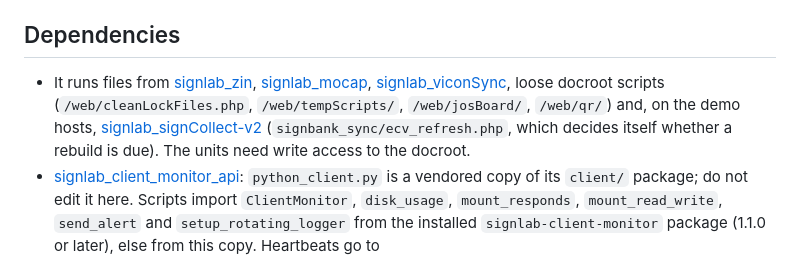
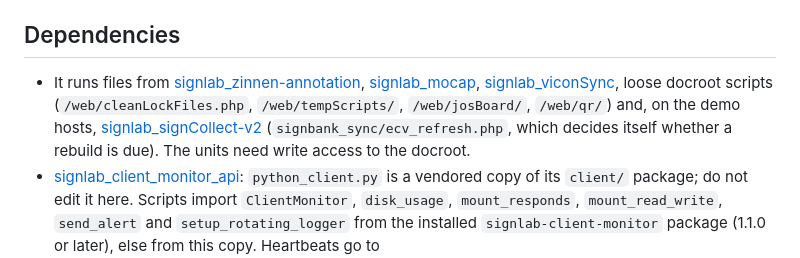
Before and after one commit to Amsterdam-Humanities-Labs/signlab_pythonCron, a Markdown page: README.md, the part around the change. Rendered like a GitHub page.

Commit message:
Follow the org's repo renames (stack#51 follow-up)
signlab_zin -> signlab_zinnen-annotation, signlab_hh -> signlab_patient-info,
and nine more; old URLs redirect. Text and comments only.

Co-Authored-By: Claude Opus 5.5 (1M context) <noreply@anthropic.com>
Claude-Session: https://claude.ai/code/session_01Q96cin1pLs7vTRPN9HVPQX

```diff
--- a/README.md
+++ b/README.md
@@ -48,6 +48,6 @@ python3 -m pytest tests/ -v
 - Git ignores `logs/`, `state/` and `*.db`.
 
 ## Dependencies
-- It runs files from [signlab_zin](https://github.com/Amsterdam-Humanities-Labs/signlab_zin), [signlab_mocap](https://github.com/Amsterdam-Humanities-Labs/signlab_mocap), [signlab_viconSync](https://github.com/Amsterdam-Humanities-Labs/signlab_viconSync), loose docroot scripts (`/web/cleanLockFiles.php`, `/web/tempScripts/`, `/web/josBoard/`, `/web/qr/`) and, on the demo hosts, [signlab_signCollect-v2](https://github.com/Amsterdam-Humanities-Labs/signlab_signCollect-v2) (`signbank_sync/ecv_refresh.php`, which decides itself whether a rebuild is due). The units need write access to the docroot.
+- It runs files from [signlab_zinnen-annotation](https://github.com/Amsterdam-Humanities-Labs/signlab_zinnen-annotation), [signlab_mocap](https://github.com/Amsterdam-Humanities-Labs/signlab_mocap), [signlab_viconSync](https://github.com/Amsterdam-Humanities-Labs/signlab_viconSync), loose docroot scripts (`/web/cleanLockFiles.php`, `/web/tempScripts/`, `/web/josBoard/`, `/web/qr/`) and, on the demo hosts, [signlab_signCollect-v2](https://github.com/Amsterdam-Humanities-Labs/signlab_signCollect-v2) (`signbank_sync/ecv_refresh.php`, which decides itself whether a rebuild is due). The units need write access to the docroot.
 - [signlab_client_monitor_api](https://github.com/Amsterdam-Humanities-Labs/signlab_client_monitor_api): `python_client.py` is a vendored copy of its `client/` package; do not edit it here. Scripts import `ClientMonitor`, `disk_usage`, `mount_responds`, `mount_read_write`, `send_alert` and `setup_rotating_logger` from the installed `signlab-client-monitor` package (1.1.0 or later), else from this copy. Heartbeats go to `https://signcollect.nl/client_monitor_api/api.php`. Keep the vendored copy until the core server has the package.
 - External services: MySQL, Discord, Mailjet.
```
